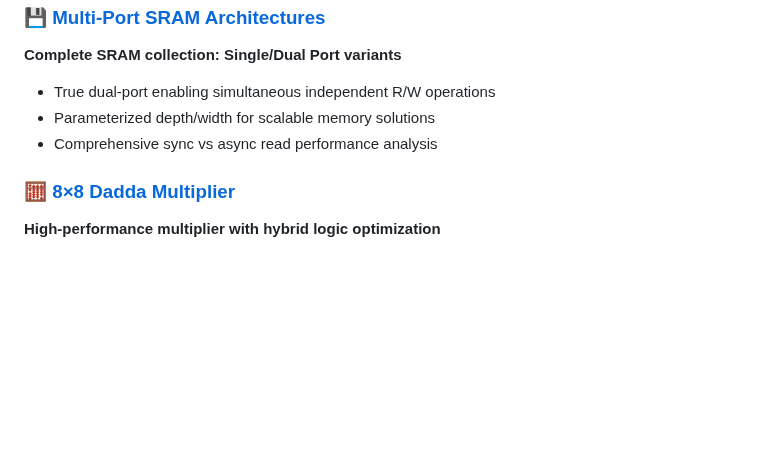
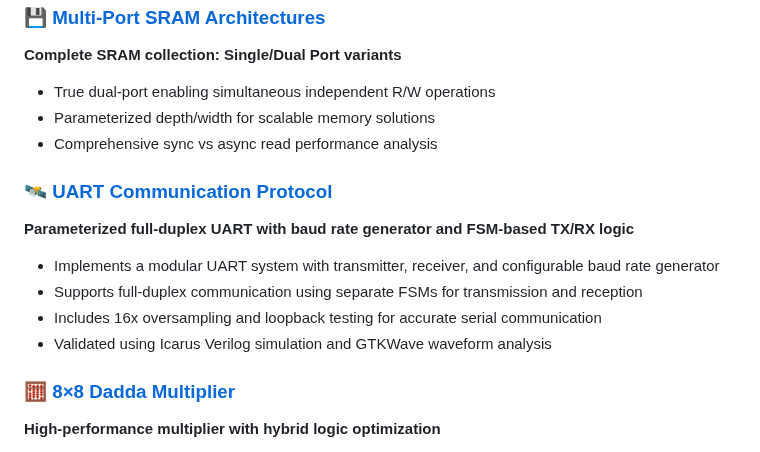
Before and after one commit to VLSI-Shubh/VLSI-Shubh, a Markdown page: README.md, the part around the change. Rendered like a GitHub page; blank space fills up the shorter version.

```diff
--- a/README.md
+++ b/README.md
@@ -76,6 +76,13 @@ Whether it’s architecting FSMs, optimizing datapaths, or exploring memory syst
 - Parameterized depth/width for scalable memory solutions
 - Comprehensive sync vs async read performance analysis
 
+### 🛰️ [UART Communication Protocol](https://github.com/VLSI-Shubh/UART)
+**Parameterized full-duplex UART with baud rate generator and FSM-based TX/RX logic**
+- Implements a modular UART system with transmitter, receiver, and configurable baud rate generator
+- Supports full-duplex communication using separate FSMs for transmission and reception
+- Includes 16x oversampling and loopback testing for accurate serial communication
+- Validated using Icarus Verilog simulation and GTKWave waveform analysis
+
 ### 🧮 [8×8 Dadda Multiplier](https://github.com/VLSI-Shubh/Delay-and-Power-Analysis-of-a-Static-8x8-Dadda-Multiplier-Circuit)
 **High-performance multiplier with hybrid logic optimization**
 - 0.204 ns critical path delay @ 2 GHz, 62.47 μW power dissipation
```
